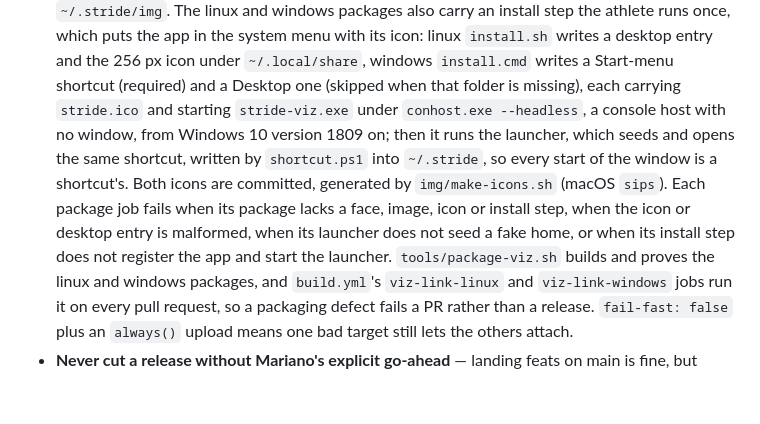
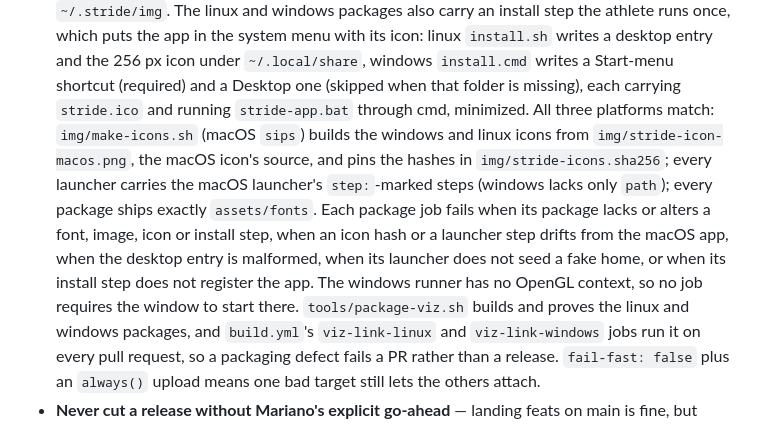
Before and after one commit to eschizoid/stride, a Markdown page: AGENTS.md, the part around the change. Drawn GitHub-style; blank space fills up the shorter version.

```diff
--- a/AGENTS.md
+++ b/AGENTS.md
@@ -543,14 +543,16 @@ on `main`. You never tag or edit the version by hand.
   its icon: linux `install.sh` writes a desktop entry and the 256 px icon under
   `~/.local/share`, windows `install.cmd` writes a Start-menu shortcut (required)
   and a Desktop one (skipped when that folder is missing), each carrying
-  `stride.ico` and starting `stride-viz.exe` under `conhost.exe --headless`, a
-  console host with no window, from Windows 10 version 1809 on; then it runs
-  the launcher, which seeds and opens the same shortcut, written by
-  `shortcut.ps1` into `~/.stride`, so every start of the window is a shortcut's.
-  Both icons are committed, generated by `img/make-icons.sh` (macOS `sips`). Each
-  package job fails when its package lacks a face, image, icon or install step, when
-  the icon or desktop entry is malformed, when its launcher does not seed a fake
-  home, or when its install step does not register the app and start the launcher.
+  `stride.ico` and running `stride-app.bat` through cmd, minimized. All three
+  platforms match: `img/make-icons.sh` (macOS `sips`) builds the windows and linux
+  icons from `img/stride-icon-macos.png`, the macOS icon's source, and pins the
+  hashes in `img/stride-icons.sha256`; every launcher carries the macOS launcher's
+  `step:`-marked steps (windows lacks only `path`); every package ships exactly
+  `assets/fonts`. Each package job fails when its package lacks or alters a font,
+  image, icon or install step, when an icon hash or a launcher step drifts from the
+  macOS app, when the desktop entry is malformed, when its launcher does not seed a
+  fake home, or when its install step does not register the app. The windows
+  runner has no OpenGL context, so no job requires the window to start there.
   `tools/package-viz.sh` builds and proves the linux and windows
   packages, and `build.yml`'s `viz-link-linux` and `viz-link-windows` jobs run it on
   every pull request, so a packaging defect fails a PR rather than a release.
```
Also changed, not shown: docs/viz.md (+58 -52 lines), img/stride-icon-256.png, 7 other files.
